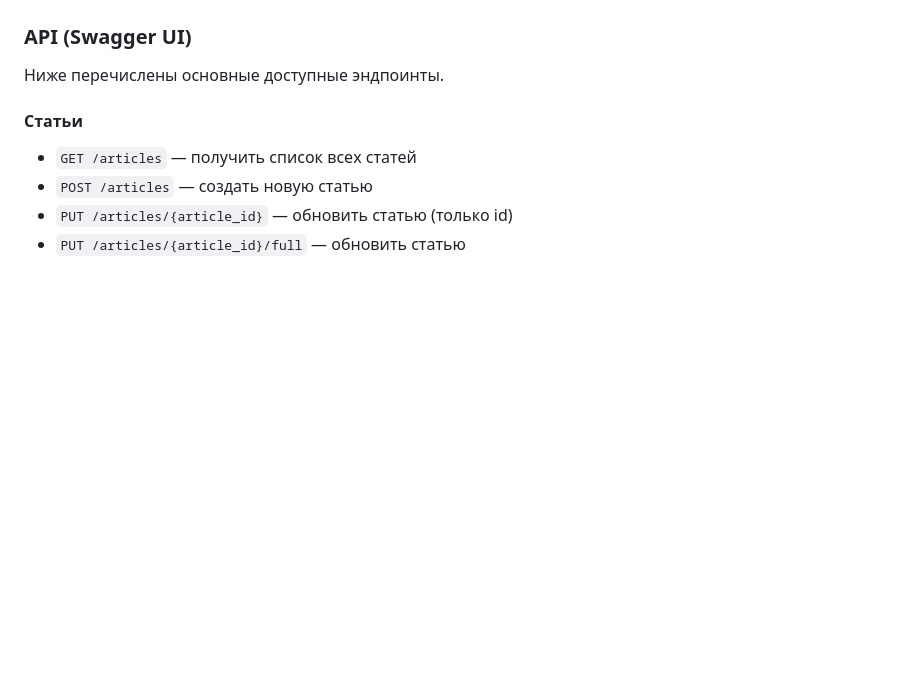
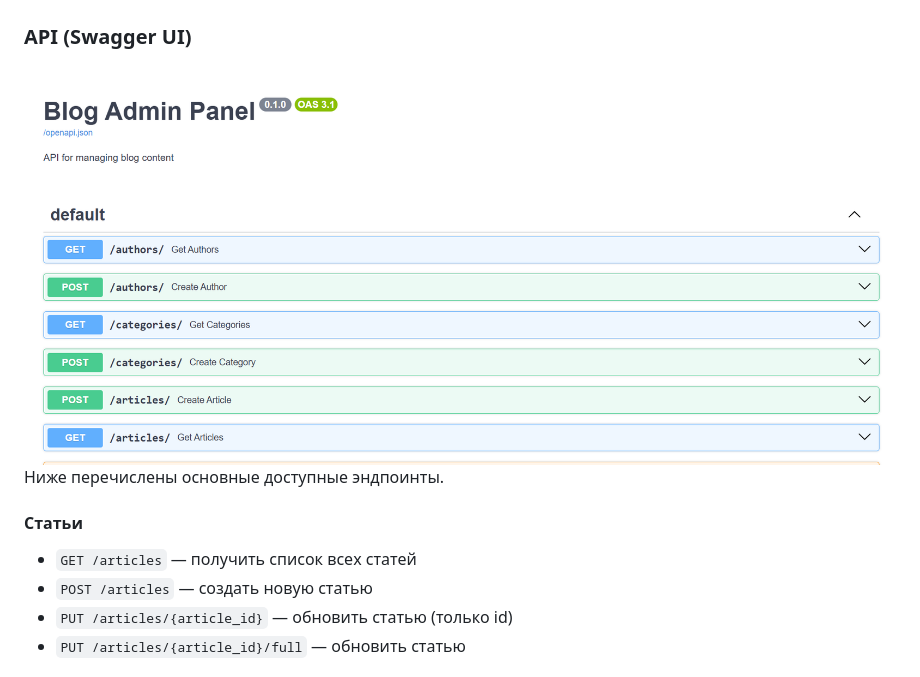
Before and after one commit to HertzogParfick/OnlyBAP, a Markdown page: README.md, the part around the change. Rendered like a GitHub page; blank space fills up the shorter version.

```diff
--- a/README.md
+++ b/README.md
@@ -14,6 +14,7 @@
 - Просмотр статистики публикаций
 ![](https://github.com/HertzogParfick/OnlyBAP/blob/main/frontend.png)
 ### API (Swagger UI)
+![](https://github.com/HertzogParfick/OnlyBAP/blob/main/backend.png)
 Ниже перечислены основные доступные эндпоинты.
 
 #### **Статьи**
```
